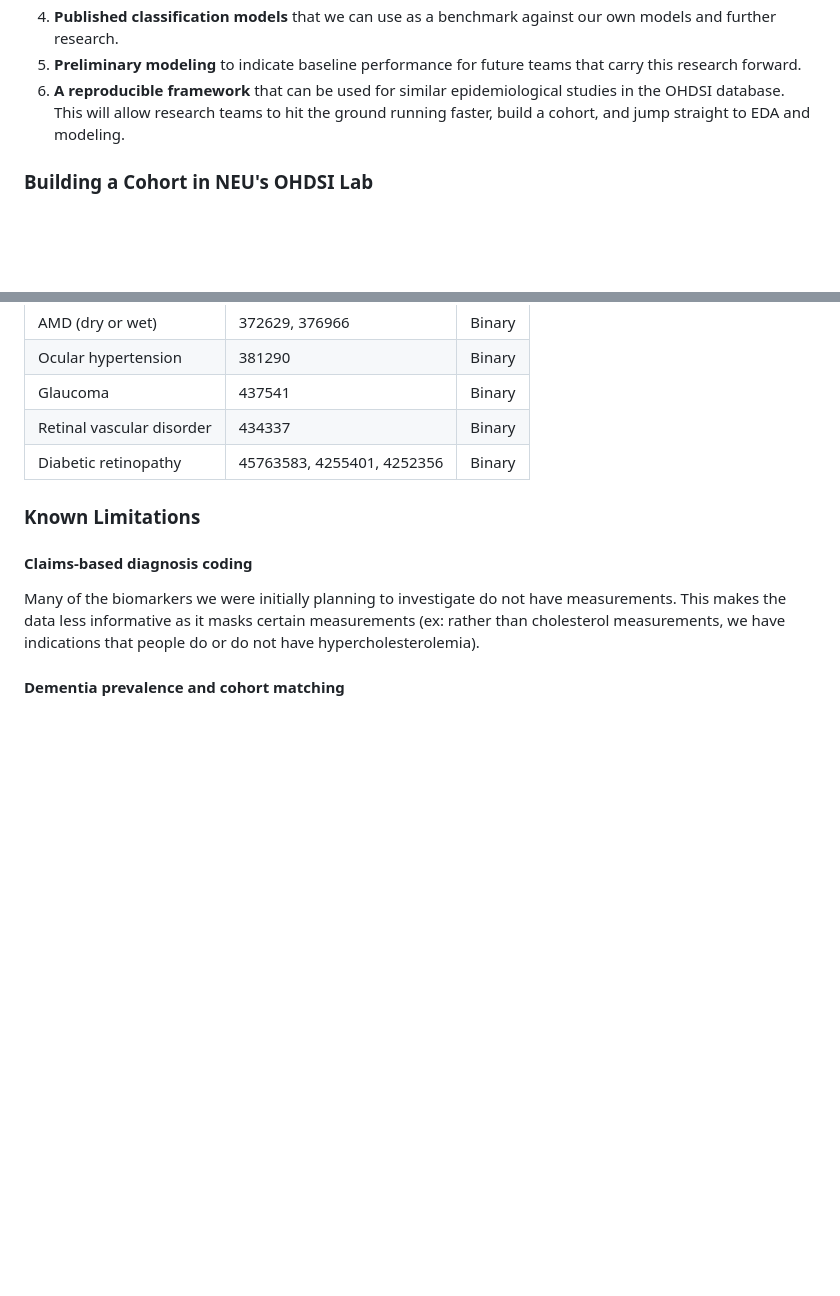
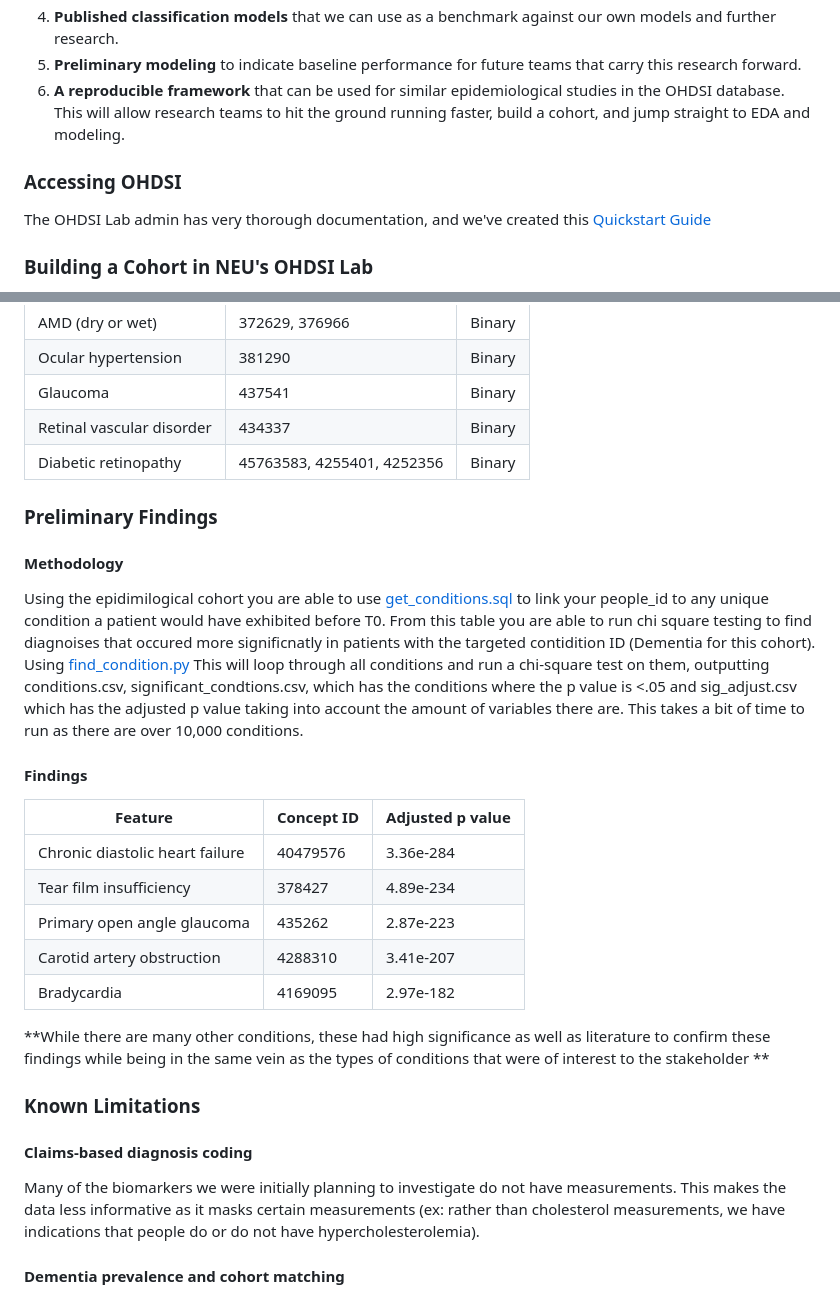
Before and after one commit to nucapstone/project-spring26-ohdsi, a Markdown page: README.md, 2 parts joined by grey strips. Rendered like a GitHub page; blank space fills up the shorter version.

Commit message:
Updated with a few conditions

```diff
--- a/README.md
+++ b/README.md
@@ -22,6 +22,10 @@ Given the nature of billable claims data in the OHDSI dataset and our progress s
 4. **Published classification models** that we can use as a benchmark against our own models and further research.
 5. **Preliminary modeling** to indicate baseline performance for future teams that carry this research forward.
 6. **A reproducible framework** that can be used for similar epidemiological studies in the OHDSI database. This will allow research teams to hit the ground running faster, build a cohort, and jump straight to EDA and modeling.
+
+### Accessing OHDSI
+
+The OHDSI Lab admin has very thorough documentation, and we've created this [Quickstart Guide](ohdsi_setup.md)
 
 ### Building a Cohort in NEU's OHDSI Lab
 Within IQVIA's PharMetrics Plus data, we have access to billable claims data, which limits us to diagnoses in the scope of this study.
@@ -181,6 +185,26 @@ MAX(CASE WHEN co.condition_concept_id = chosen_concept_id_here  THEN 1 ELSE 0 EN
 |Retinal vascular disorder|434337|Binary|
 |Diabetic retinopathy|45763583, 4255401, 4252356|Binary|
 
+### Preliminary Findings
+#### Methodology
+Using the epidimilogical cohort you are able to use [get_conditions.sql](src/get_conditions.sql) to link your people_id to any unique condition a patient would have exhibited before T0.  From this table you are able to run chi square testing to find diagnoises that occured more significnatly in patients with the targeted contidition ID (Dementia for this cohort).  Using [find_condition.py](src/find_conditions.py) This will loop through all conditions and run a chi-square test on them, outputting conditions.csv, significant_condtions.csv, which has the conditions where the p value is <.05 and sig_adjust.csv which has the adjusted p value taking into account the amount of variables there are. This takes a bit of time to run as there are over 10,000 conditions.
+
+#### Findings
+
+Feature|Concept ID|Adjusted p value|
+|-------|----------|----|
+|Chronic diastolic heart failure|40479576|3.36e-284|
+|Tear film insufficiency|378427|4.89e-234|
+|Primary open angle glaucoma|435262|2.87e-223|
+|Carotid artery obstruction|4288310|3.41e-207|
+|Bradycardia|4169095|2.97e-182|
+
+**While there are many other conditions, these had high significance as well as literature to confirm these findings while being in the same vein as the types of conditions that were of interest to the stakeholder **
+
+
+
+
+
 ### Known Limitations
 #### Claims-based diagnosis coding
 Many of the biomarkers we were initially planning to investigate do not have measurements. This makes the data less informative as it masks certain measurements (ex: rather than cholesterol measurements, we have indications that people do or do not have hypercholesterolemia).
```
Also changed, not shown: ohdsi_setup.md (added, +37 -0 lines).
